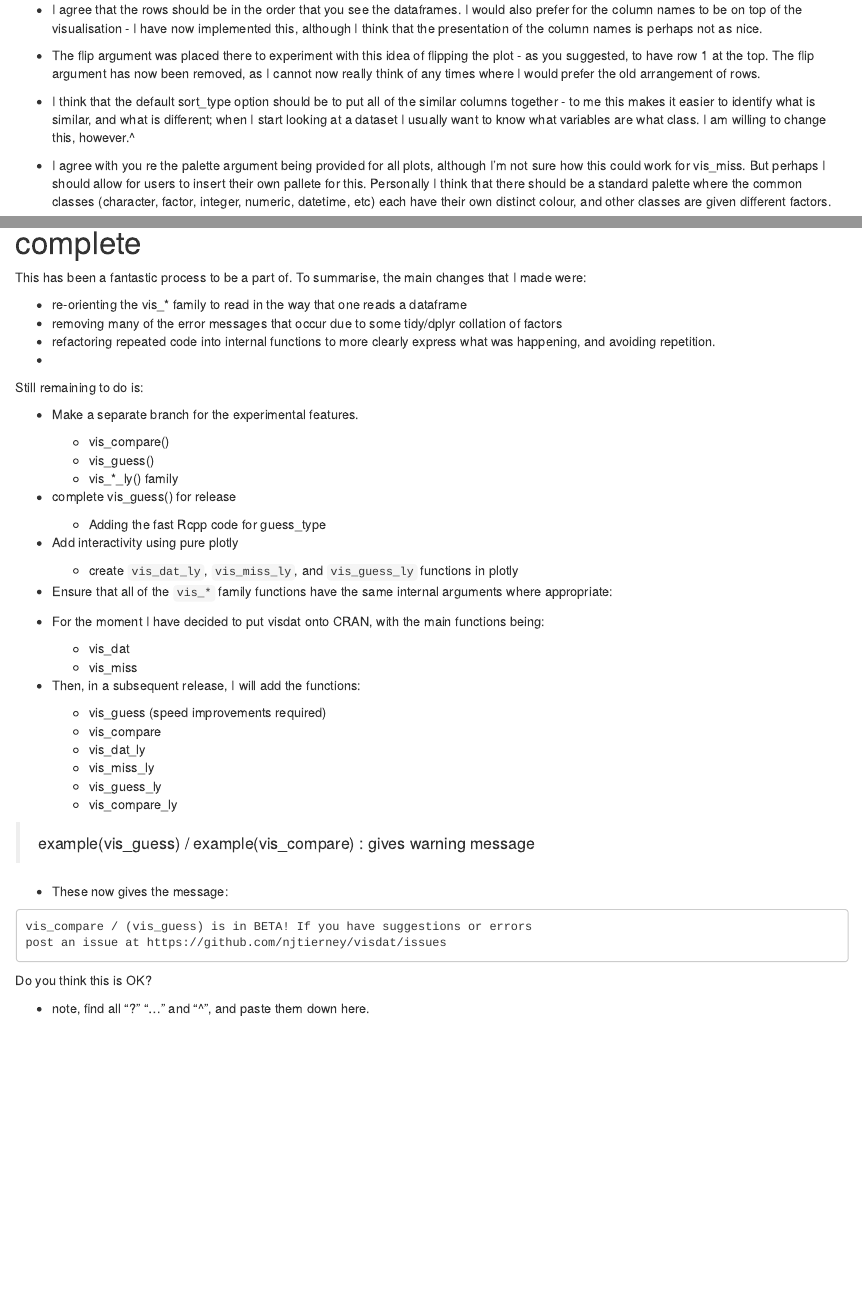
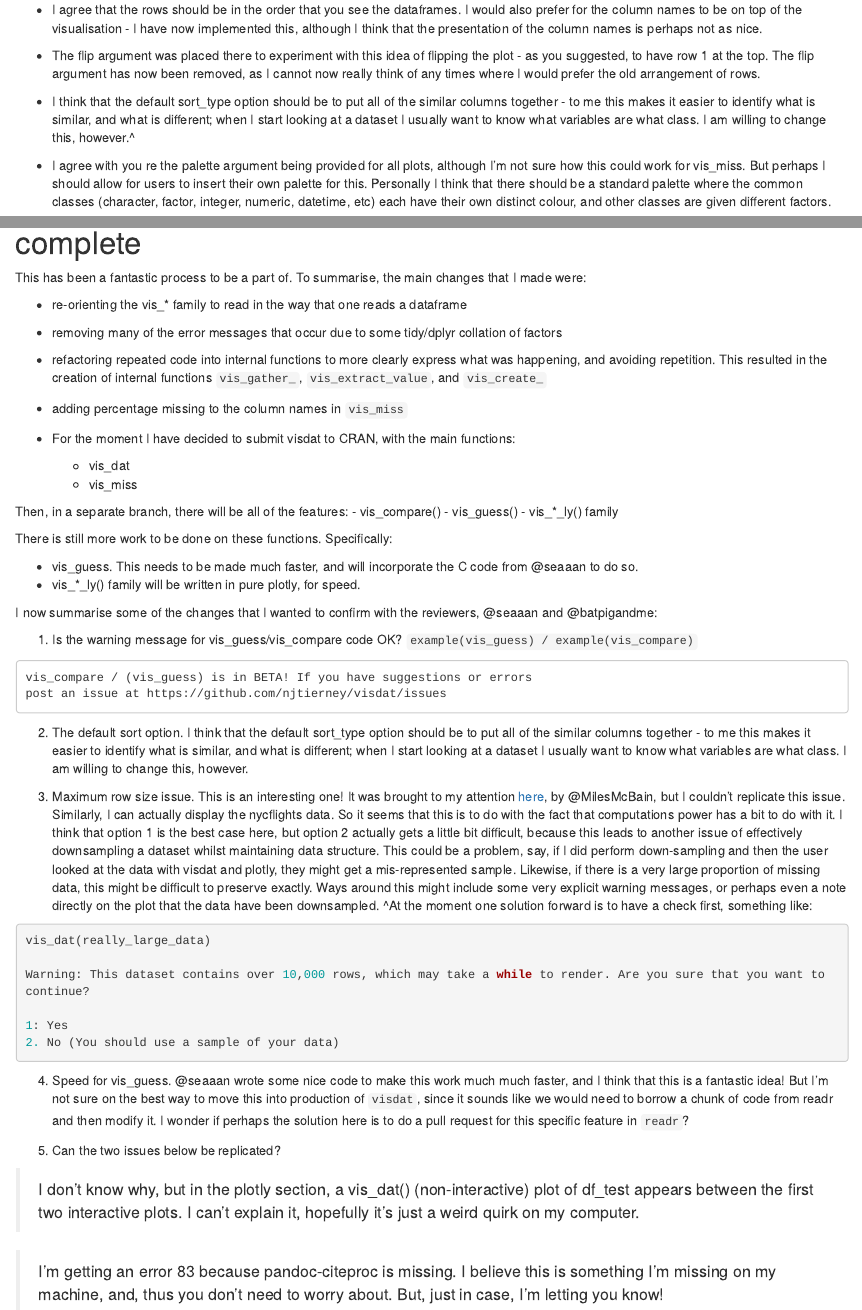
Before and after one commit to ropensci/visdat, an R Markdown document (paper/response.Rmd): the page in a window 1100 px wide, from 3900 px down, and a second part further down, joined at a grey line. Rendered offline with R 4.5, knitr and Pandoc, with nearby package versions.

Commit message:
final commit for changes in https://github.com/ropensci/onboarding/issues/87

````diff
--- a/paper/response.Rmd
+++ b/paper/response.Rmd
@@ -136,7 +136,7 @@ Do you think this is OK?
 
 - I think that the default sort_type option should be to put all of the similar columns together - to me this makes it easier to identify what is similar, and what is different; when I start looking at a dataset I usually want to know what variables are what class. I am willing to change this, however.^
 
-- I agree with you re the palette argument being provided for all plots, although I'm not sure how this could work for vis_miss. But perhaps I should allow for users to insert their own pallete for this. Personally I think that there should be a standard palette where the common classes (character, factor, integer, numeric, datetime, etc) each have their own distinct colour, and other classes are given different factors.
+- I agree with you re the palette argument being provided for all plots, although I'm not sure how this could work for vis_miss. But perhaps I should allow for users to insert their own palette for this. Personally I think that there should be a standard palette where the common classes (character, factor, integer, numeric, datetime, etc) each have their own distinct colour, and other classes are given different factors.
 
 > A number of the functions emit warning messages ("Warning message: attributes are not identical across measure variables; they will be dropped"), specifically when they are called with a data frame that has >1 factor column with different levels. This arises from the call tidyr::gather_(x, "variables", "value", names(x))$value. This message is not relevant to the end user and should be suppressed.
 
@@ -529,41 +529,49 @@ This has been a fantastic process to be a part of. To summarise, the main change
 
 - re-orienting the vis_* family to read in the way that one reads a dataframe
 - removing many of the error messages that occur due to some tidy/dplyr collation of factors
-- refactoring repeated code into internal functions to more clearly express what was happening, and avoiding repetition.
--
+- refactoring repeated code into internal functions to more clearly express what was happening, and avoiding repetition. This resulted in the creation of internal functions `vis_gather_`, `vis_extract_value`, and `vis_create_`
+- adding percentage missing to the column names in `vis_miss`
 
-Still remaining to do is:
+- For the moment I have decided to submit visdat to CRAN, with the main functions:
+  - vis_dat
+  - vis_miss
 
-- Make a separate branch for the experimental features.
+Then, in a separate branch, there will be all of the features:
   - vis_compare()
   - vis_guess()
   - vis_*_ly() family
-- complete vis_guess() for release
-    - Adding the fast Rcpp code for guess_type
-- Add interactivity using pure plotly
-  - create `vis_dat_ly`, `vis_miss_ly`, and `vis_guess_ly` functions in plotly
-- Ensure that all of the `vis_*` family functions have the same internal arguments where appropriate:
 
-- For the moment I have decided to put visdat onto CRAN, with the main functions
-being:
-  - vis_dat
-  - vis_miss
-- Then, in a subsequent release, I will add the functions:
-  - vis_guess (speed improvements required)
-  - vis_compare
-  - vis_dat_ly
-  - vis_miss_ly
-  - vis_guess_ly
-  - vis_compare_ly
+There is still more work to be done on these functions. Specifically:
 
-> example(vis_guess) / example(vis_compare) : gives warning message
+- vis_guess. This needs to be made much faster, and will incorporate the C code from @seaaan to do so.
+- vis_*_ly() family will be written in pure plotly, for speed.
 
-- These now gives the message:
+I now summarise some of the changes that I wanted to confirm with the reviewers, @seaaan and @batpigandme:
+
+1. Is the warning message for vis_guess/vis_compare code OK? `example(vis_guess) / example(vis_compare)`
 
 ```
 vis_compare / (vis_guess) is in BETA! If you have suggestions or errors
 post an issue at https://github.com/njtierney/visdat/issues
 ```
-Do you think this is OK?
 
-- note, find all "?" "..." and "^", and paste them down here.
+2. The default sort option. I think that the default sort_type option should be to put all of the similar columns together - to me this makes it easier to identify what is similar, and what is different; when I start looking at a dataset I usually want to know what variables are what class. I am willing to change this, however.
+
+3. Maximum row size issue. This is an interesting one! It was brought to my attention [here](https://github.com/njtierney/visdat/issues/32), by @MilesMcBain, but I couldn't replicate this issue. Similarly, I can actually display the nycflights data. So it seems that this is to do with the fact that computations power has a bit to do with it. I think that option 1 is the best case here, but option 2 actually gets a little bit difficult, because this leads to another issue of effectively downsampling a dataset whilst maintaining data structure. This could be a problem, say, if I did perform down-sampling and then the user looked at the data with visdat and plotly, they might get a mis-represented sample. Likewise, if there is a very large proportion of missing data, this might be difficult to preserve exactly. Ways around this might include some very explicit warning messages, or perhaps even a note directly on the plot that the data have been downsampled. ^At the moment one solution forward is to have a check first, something like:
+
+```r
+vis_dat(really_large_data)
+
+Warning: This dataset contains over 10,000 rows, which may take a while to render. Are you sure that you want to continue?
+
+1: Yes
+2. No (You should use a sample of your data)
+```
+
+4. Speed for vis_guess. @seaaan wrote some nice code to make this work much much faster, and I think that this is a fantastic idea! But I'm not sure on the best way to move this into production of `visdat`, since it sounds like we would need to borrow a chunk of code from readr and then modify it. I wonder if perhaps the solution here is to do a pull request for this specific feature in `readr`?
+
+5. Can the two issues below be replicated?
+
+> I don't know why, but in the plotly section, a vis_dat() (non-interactive) plot of df_test appears between the first two interactive plots. I can't explain it, hopefully it's just a weird quirk on my computer.
+
+> I'm getting an error 83 because pandoc-citeproc is missing. I believe this is something I'm missing on my machine, and, thus you don't need to worry about. But, just in case, I'm letting you know!
````
Also changed, not shown: vignettes/experimental_features.Rmd (+3 -4 lines), paper/response.Rmd (2 more changed lines).
